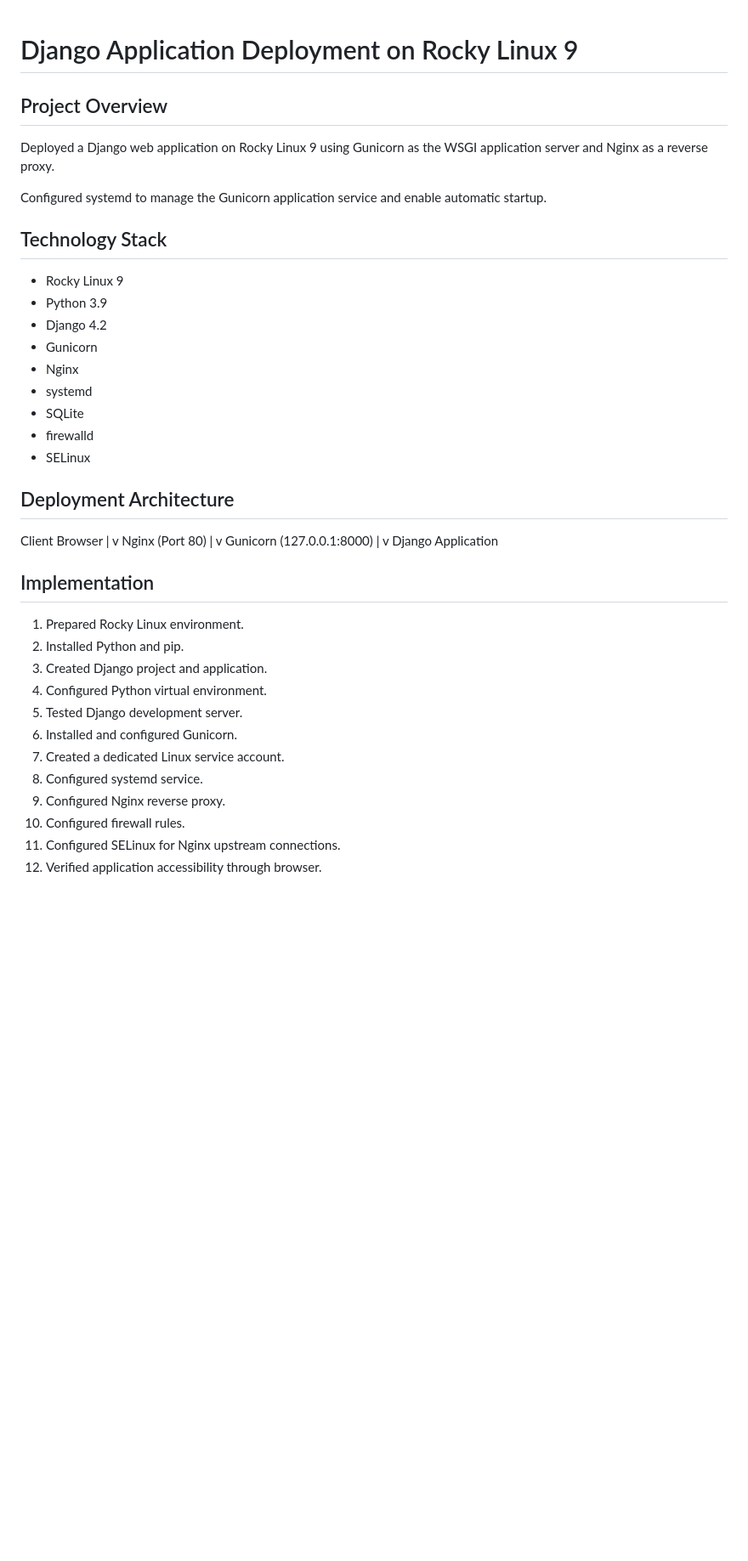
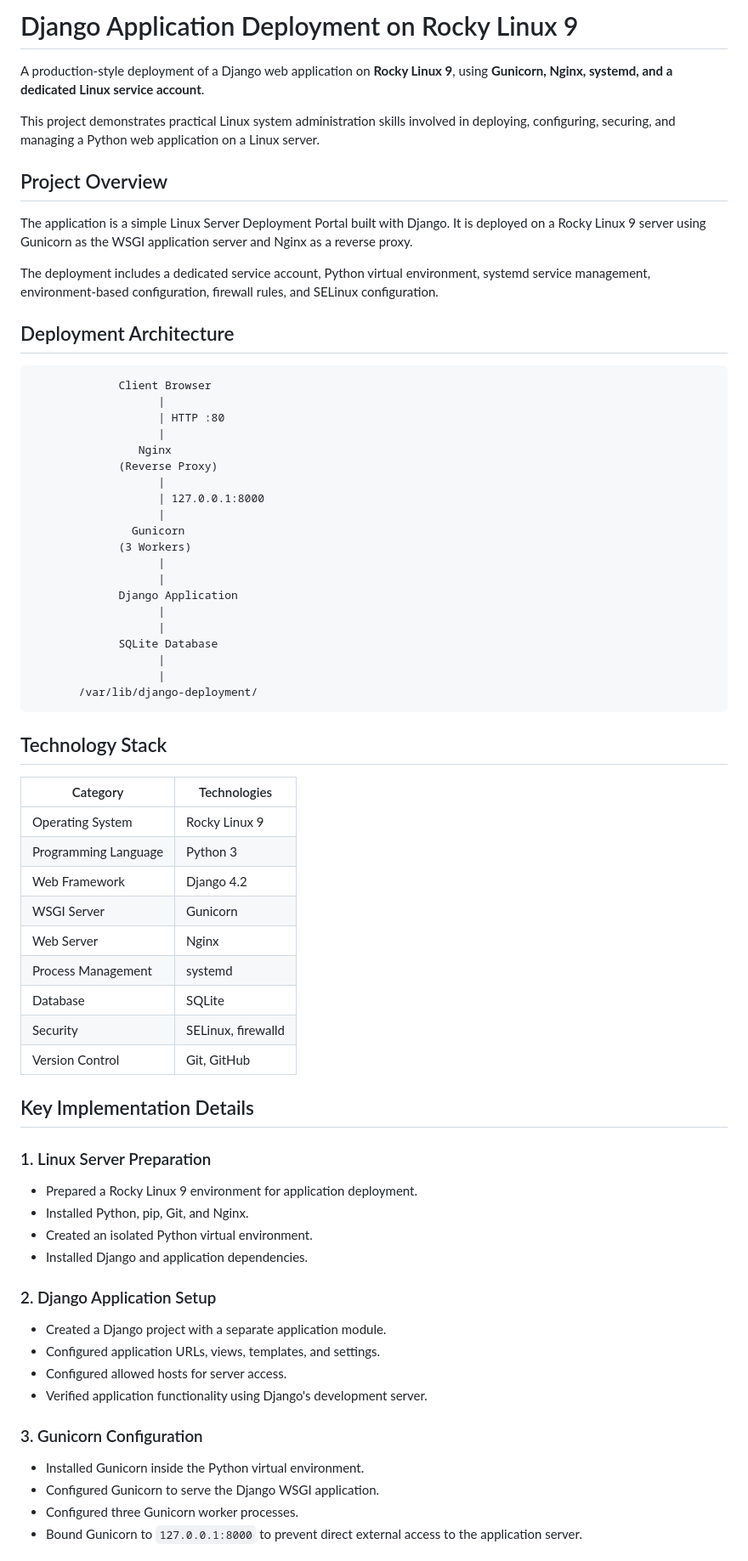
Before and after one commit to abhiiijith/django-linux-deployment, a Markdown page: README.md, the part around one of its changes. Shown at 85% size. Rendered like a GitHub page; blank space fills up the shorter version.

````diff
--- a/README.md
+++ b/README.md
@@ -1,52 +1,71 @@
+# Django Application Deployment on Rocky Linux 9
 
-# Django Application Deployment on Rocky Linux 9
+A production-style deployment of a Django web application on **Rocky Linux 9**, using **Gunicorn, Nginx, systemd, and a dedicated Linux service account**.
+
+This project demonstrates practical Linux system administration skills involved in deploying, configuring, securing, and managing a Python web application on a Linux server.
 
 ## Project Overview
 
-Deployed a Django web application on Rocky Linux 9 using
-Gunicorn as the WSGI application server and Nginx as a
-reverse proxy.
+The application is a simple Linux Server Deployment Portal built with Django. It is deployed on a Rocky Linux 9 server using Gunicorn as the WSGI application server and Nginx as a reverse proxy.
 
-Configured systemd to manage the Gunicorn application
-service and enable automatic startup.
+The deployment includes a dedicated service account, Python virtual environment, systemd service management, environment-based configuration, firewall rules, and SELinux configuration.
+
+## Deployment Architecture
+
+```text
+             Client Browser
+                   |
+                   | HTTP :80
+                   |
+                Nginx
+             (Reverse Proxy)
+                   |
+                   | 127.0.0.1:8000
+                   |
+               Gunicorn
+             (3 Workers)
+                   |
+                   |
+             Django Application
+                   |
+                   |
+             SQLite Database
+                   |
+                   |
+       /var/lib/django-deployment/
+```
 
 ## Technology Stack
 
-- Rocky Linux 9
-- Python 3.9
-- Django 4.2
-- Gunicorn
-- Nginx
-- systemd
-- SQLite
-- firewalld
-- SELinux
+| Category | Technologies |
+|---|---|
+| Operating System | Rocky Linux 9 |
+| Programming Language | Python 3 |
+| Web Framework | Django 4.2 |
+| WSGI Server | Gunicorn |
+| Web Server | Nginx |
+| Process Management | systemd |
+| Database | SQLite |
+| Security | SELinux, firewalld |
+| Version Control | Git, GitHub |
 
-## Deployment Architecture
+## Key Implementation Details
 
-Client Browser
-      |
-      v
-Nginx (Port 80)
-      |
-      v
-Gunicorn (127.0.0.1:8000)
-      |
-      v
-Django Application
+### 1. Linux Server Preparation
+- Prepared a Rocky Linux 9 environment for application deployment.
+- Installed Python, pip, Git, and Nginx.
+- Created an isolated Python virtual environment.
+- Installed Django and application dependencies.
 
-## Implementation
+### 2. Django Application Setup
+- Created a Django project with a separate application module.
+- Configured application URLs, views, templates, and settings.
+- Configured allowed hosts for server access.
+- Verified application functionality using Django's development server.
 
-1. Prepared Rocky Linux environment.
-2. Installed Python and pip.
-3. Created Django project and application.
-4. Configured Python virtual environment.
-5. Tested Django development server.
-6. Installed and configured Gunicorn.
-7. Created a dedicated Linux service account.
-8. Configured systemd service.
-9. Configured Nginx reverse proxy.
-10. Configured firewall rules.
-11. Configured SELinux for Nginx upstream connections.
-12. Verified application accessibility through browser.
+### 3. Gunicorn Configuration
+- Installed Gunicorn inside the Python virtual environment.
+- Configured Gunicorn to serve the Django WSGI application.
+- Configured three Gunicorn worker processes.
+- Bound Gunicorn to `127.0.0.1:8000` to prevent direct external access to the application server.
 
````
Also changed, not shown: other parts of README.md (+126 -37 lines), screenshots/chromeload.png (added).
